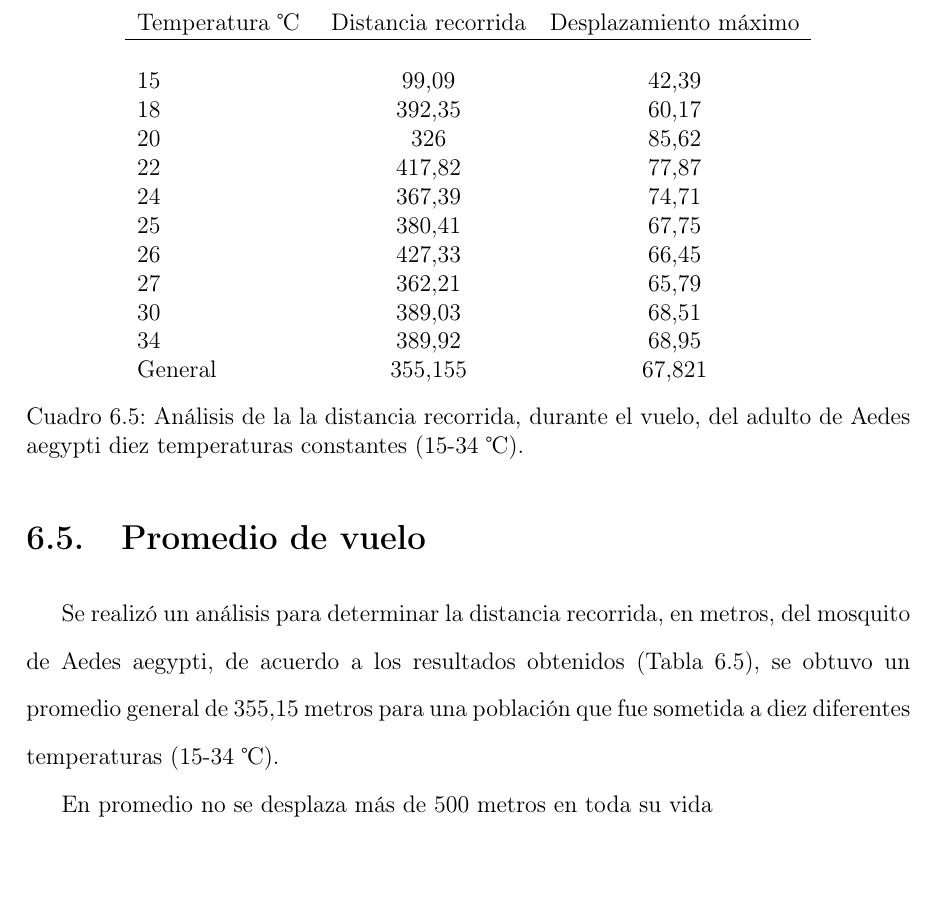
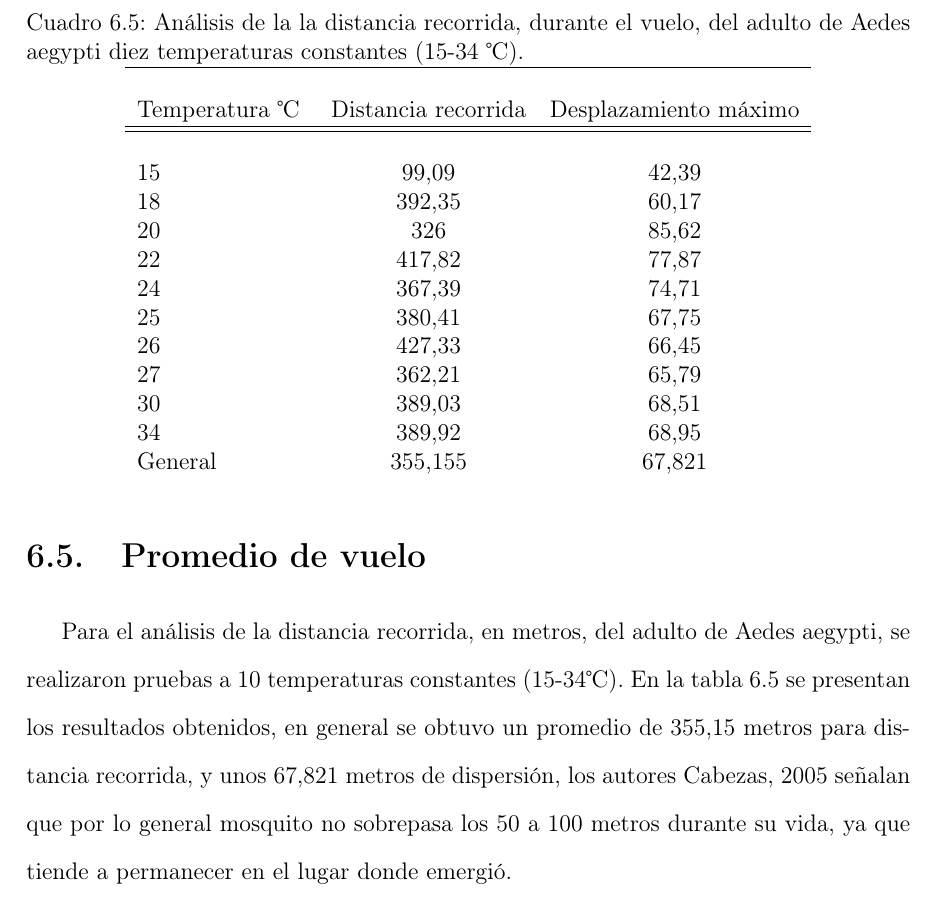
Before and after one commit to ggonzar/geodengue-doc, a LaTeX thesis (tesis.tex, which reads capitulo-6/vuelo-test.tex): part of page 67 of 77, cut so that both start at the same text. Compiled offline with pdfLaTeX.

Commit message:
Se añade la explicación de los test de vuelo del aedes aegypti

```diff
--- a/capitulo-6/vuelo-test.tex
+++ b/capitulo-6/vuelo-test.tex
@@ -1,15 +1,21 @@
 \section{Promedio de vuelo}
-Se realizó un análisis para determinar la distancia recorrida, en metros, del mosquito de Aedes aegypti,
-de acuerdo a los resultados obtenidos (Tabla \ref{tab:pomedio-vuelo-test}), se obtuvo un promedio general
-de 355,15 metros para una población que fue sometida a diez diferentes temperaturas (15-34 \textcelsius).
-
-En promedio no se desplaza más de 500 metros en toda su vida
-
+Para el análisis de la distancia recorrida, en metros, del adulto de Aedes aegypti, se realizaron
+pruebas a 10 temperaturas constantes (15-34\textcelsius). En la tabla \ref{tab:pomedio-vuelo-test} se
+presentan los resultados obtenidos, en general se obtuvo un promedio de 355,15 metros para distancia
+recorrida, y unos 67,821 metros de dispersión, los autores \cite{cabezas2005dengue} señalan que por lo
+general mosquito no sobrepasa los 50 a 100 metros durante su vida, ya que tiende a permanecer en el lugar
+donde emergió.
 
 \begin{table}
     \begin{center}
+
+        \caption{ \label{tab:pomedio-vuelo-test} Análisis de la  la distancia recorrida, durante
+         el vuelo, del adulto de Aedes aegypti diez temperaturas constantes (15-34 \textcelsius).}
+
         \begin{tabular}{p{3cm} c  c }
+           \hline \\
             Temperatura \textcelsius   & Distancia recorrida& Desplazamiento máximo\\
+            \hline
             \hline \\
                15    &  99,09    &  42,39 \\
                18    &  392,35   &  60,17 \\
@@ -23,7 +29,6 @@ En promedio no se desplaza más de 500 metros en toda su vida
                34    &  389,92   &  68,95 \\
             General  &  355,155  &  67,821 \\
         \end{tabular}
-        \caption{ \label{tab:pomedio-vuelo-test} Análisis de la  la distancia recorrida, durante
-        el vuelo, del adulto de Aedes aegypti diez temperaturas constantes (15-34 \textcelsius).}
+
     \end{center}
 \end{table}
```
